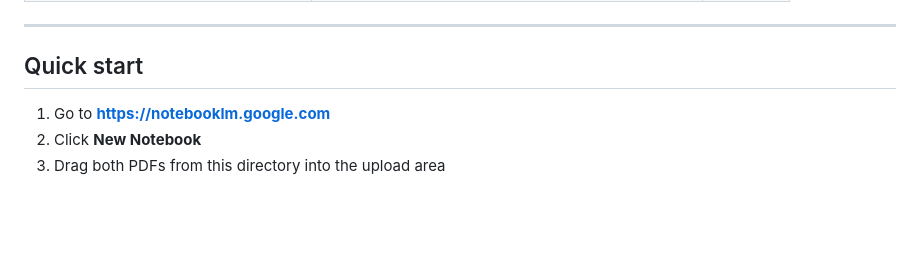
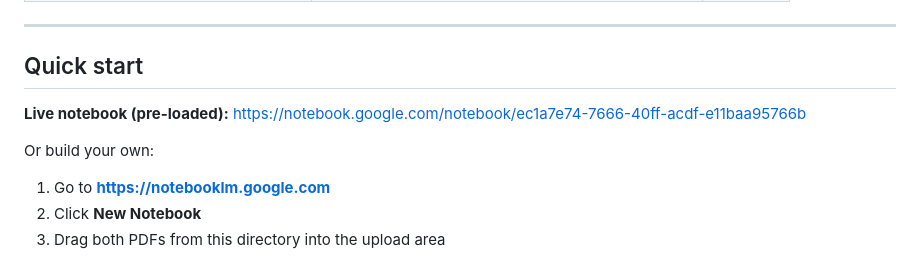
Before and after one commit to ITI-Theory/Dist, a Markdown page: nlm/README.md, the part around the change. Rendered like a GitHub page; blank space fills up the shorter version.

Commit message:
nlm: add live NotebookLM link

```diff
--- a/nlm/README.md
+++ b/nlm/README.md
@@ -13,6 +13,9 @@ Upload **both PDFs** into one NotebookLM notebook (or one at a time for focused
 
 ## Quick start
 
+**Live notebook (pre-loaded):** https://notebook.google.com/notebook/ec1a7e74-7666-40ff-acdf-e11baa95766b
+
+Or build your own:
 1. Go to **https://notebooklm.google.com**
 2. Click **New Notebook**
 3. Drag both PDFs from this directory into the upload area
```
